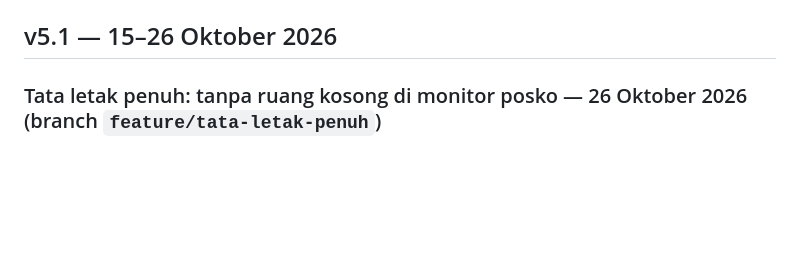
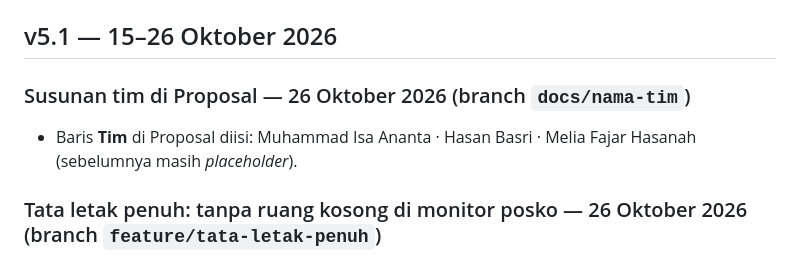
Before and after one commit to pisangsisir/Nusantara-Shield-v5.2, a Markdown page: CHANGELOG.md, the part around the change. GitHub-like rendering; blank space fills up the shorter version.

```diff
--- a/CHANGELOG.md
+++ b/CHANGELOG.md
@@ -3,6 +3,9 @@
 Seluruh kode dikembangkan sejak **15 Oktober 2026**, setelah publikasi program Kartika Cyber Hackathon 2026 (12 Oktober 2026), sesuai Deklarasi pasal 5.3 di Proposal. Repositori Git ini dimulai pada **20 Oktober 2026**; riwayat sebelumnya disusun dari folder versi dan folder cadangan per fase yang tersimpan di laptop pengembang (beserta catatan `BACA-SAYA.txt`), bukan dari commit.
 
 ## v5.1 — 15–26 Oktober 2026
+
+### Susunan tim di Proposal — 26 Oktober 2026 (branch `docs/nama-tim`)
+- Baris **Tim** di Proposal diisi: Muhammad Isa Ananta · Hasan Basri · Melia Fajar Hasanah (sebelumnya masih *placeholder*).
 
 ### Tata letak penuh: tanpa ruang kosong di monitor posko — 26 Oktober 2026 (branch `feature/tata-letak-penuh`)
 - **Baris Radar | Aset | Beban disamakan tingginya.** Ruang kosong di dalam panel turun dari ±300–580 px menjadi 1 px (diukur di 1440, 1920, dan 2880 px). Ruang lebih dipakai isi: kartu aset merata, dan linimasa 60 menit membesar dengan garis ambang waspada/kritis yang diambil dari *server*.
```
Also changed, not shown: docs/01-Proposal-Solusi-Nusantara-Shield.md (+1 -1 lines).
